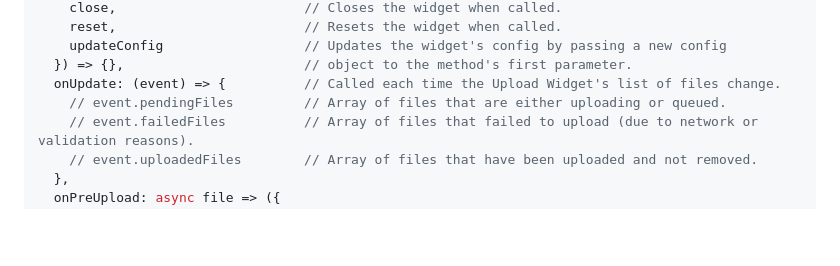
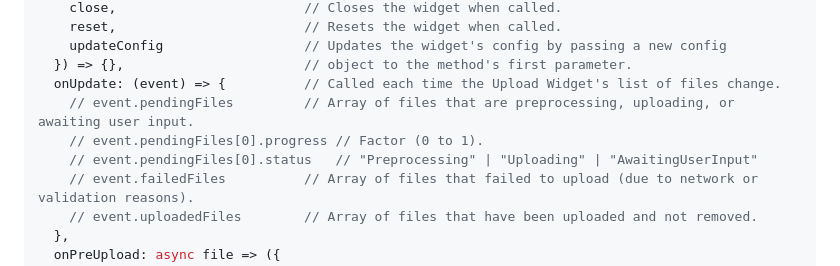
Before and after one commit to bytescale/bytescale-upload-widget-jquery, a Markdown page: README.md, the part around the change. Rendered like a GitHub page; blank space fills up the shorter version.

Commit message:
Update README with new pendingFiles structure

```diff
--- a/README.md
+++ b/README.md
@@ -197,7 +197,9 @@ const options = {
     updateConfig                  // Updates the widget's config by passing a new config
   }) => {},                       // object to the method's first parameter.
   onUpdate: (event) => {          // Called each time the Upload Widget's list of files change.
-    // event.pendingFiles         // Array of files that are either uploading or queued.
+    // event.pendingFiles         // Array of files that are preprocessing, uploading, or awaiting user input.
+    // event.pendingFiles[0].progress // Factor (0 to 1).
+    // event.pendingFiles[0].status   // "Preprocessing" | "Uploading" | "AwaitingUserInput"
     // event.failedFiles          // Array of files that failed to upload (due to network or validation reasons).
     // event.uploadedFiles        // Array of files that have been uploaded and not removed.
   },
```
